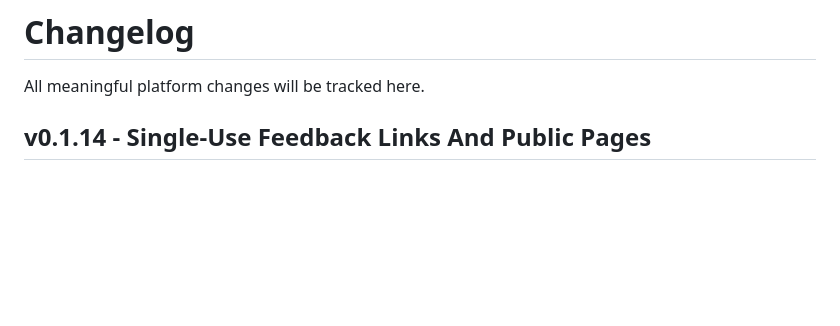
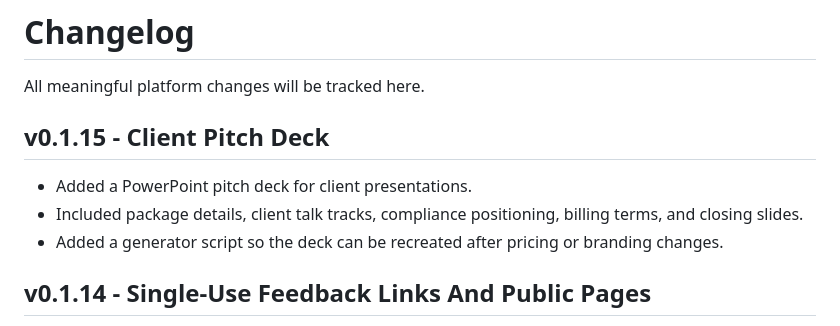
Before and after one commit to Jaykrishna505/Truvora, a Markdown page: CHANGELOG.md, the part around the change. Rendered like a GitHub page; blank space fills up the shorter version.

```diff
--- a/CHANGELOG.md
+++ b/CHANGELOG.md
@@ -1,6 +1,12 @@
 # Changelog
 
 All meaningful platform changes will be tracked here.
+
+## v0.1.15 - Client Pitch Deck
+
+- Added a PowerPoint pitch deck for client presentations.
+- Included package details, client talk tracks, compliance positioning, billing terms, and closing slides.
+- Added a generator script so the deck can be recreated after pricing or branding changes.
 
 ## v0.1.14 - Single-Use Feedback Links And Public Pages
 
```
